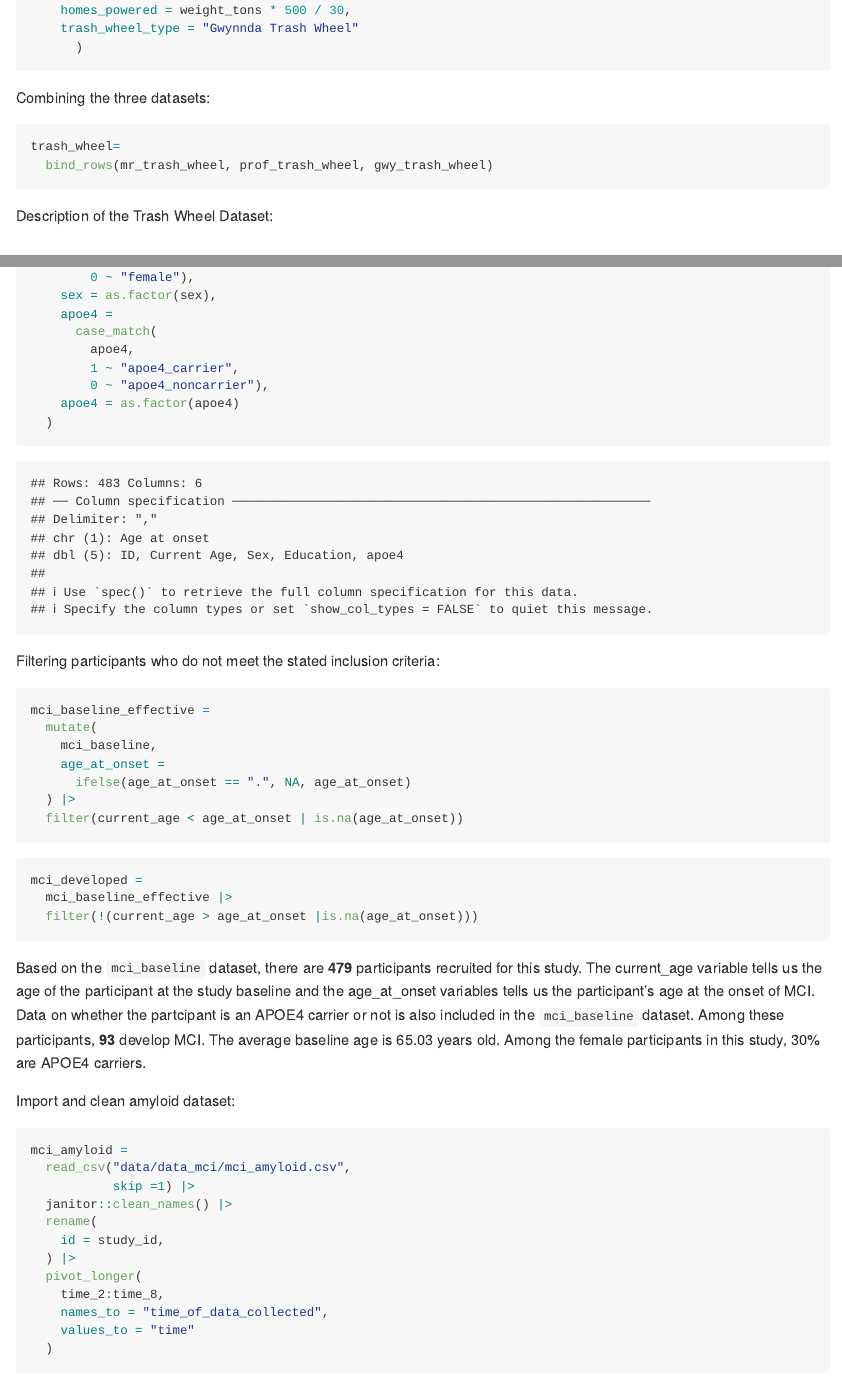
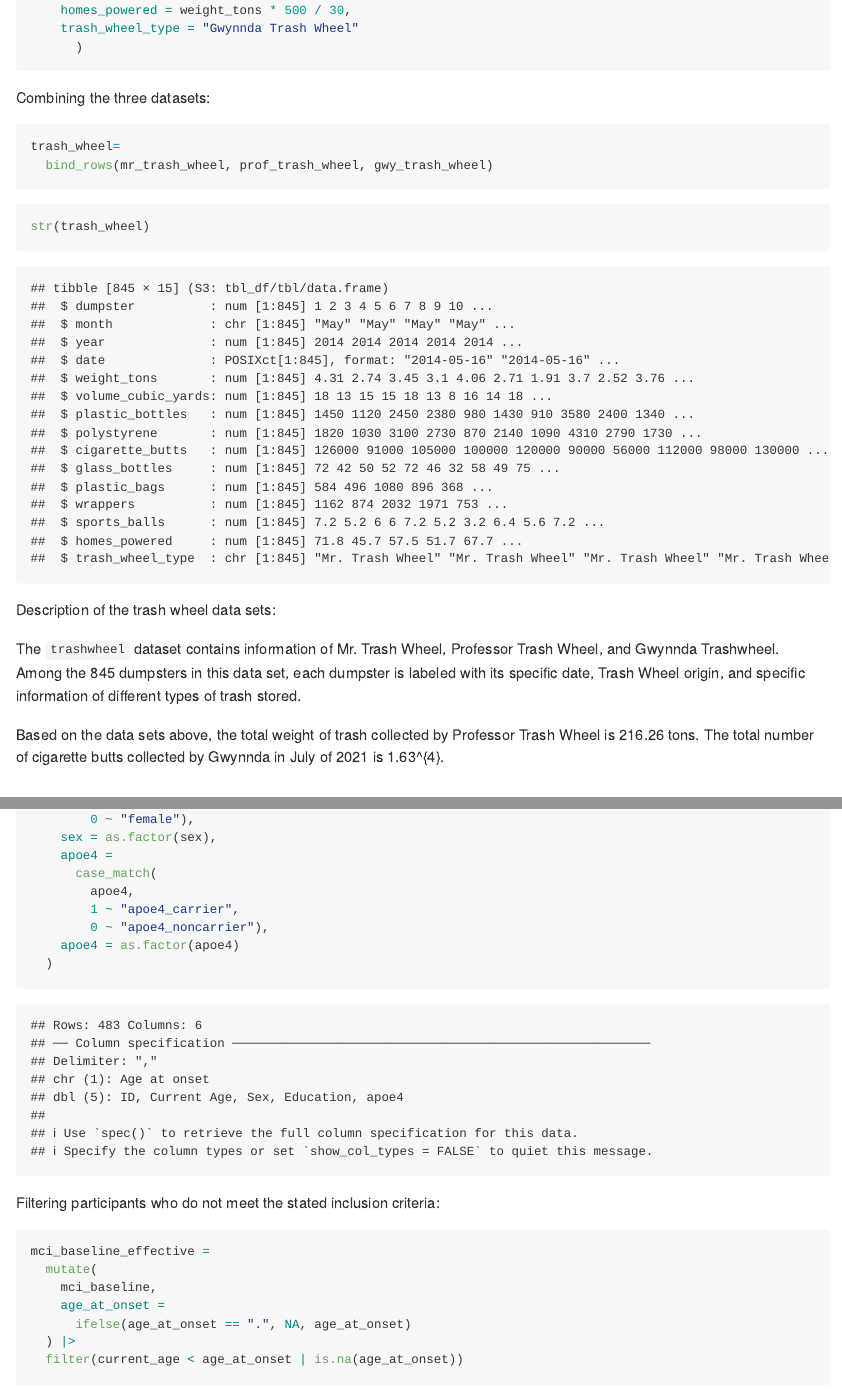
Before and after one commit to yilei-y/p8105_hw2_yy3421, an R Markdown document (p8105_hw2_yy3421.Rmd): the page in a window 1100 px wide, from 3520 px down, and a second part further down, joined at a grey line. The pictures show the output file p8105_hw2_yy3421.md that the author committed with the source, drawn offline in the style of GitHub.

Commit message:
problem 2 trash wheel description added

````diff
--- a/p8105_hw2_yy3421.Rmd
+++ b/p8105_hw2_yy3421.Rmd
@@ -110,7 +110,15 @@ trash_wheel=
   bind_rows(mr_trash_wheel, prof_trash_wheel, gwy_trash_wheel)
 ```
 
-Description of the Trash Wheel Dataset:
+```{r}
+str(trash_wheel)
+```
+
+Description of the trash wheel data sets:
+
+The `trashwheel` dataset contains information of Mr. Trash Wheel, Professor Trash Wheel, and Gwynnda Trashwheel. Among the `r nrow(trash_wheel)` dumpsters in this data set, each dumpster is labeled with its specific date, Trash Wheel origin, and specific information of different types of trash stored.
+
+Based on the data sets above, the total weight of trash collected by Professor Trash Wheel is `r sum(prof_trash_wheel$weight_tons)` tons. The total number of cigarette butts collected by Gwynnda in July of 2021 is `r sum(filter(gwy_trash_wheel, year == 2021, month == "July")$cigarette_butts)`.
 
 ## Problem 3:
 
````
Also changed, not shown: p8105_hw2_yy3421.md, p8105_hw2_yy3421.Rmd (9 more changed lines).
